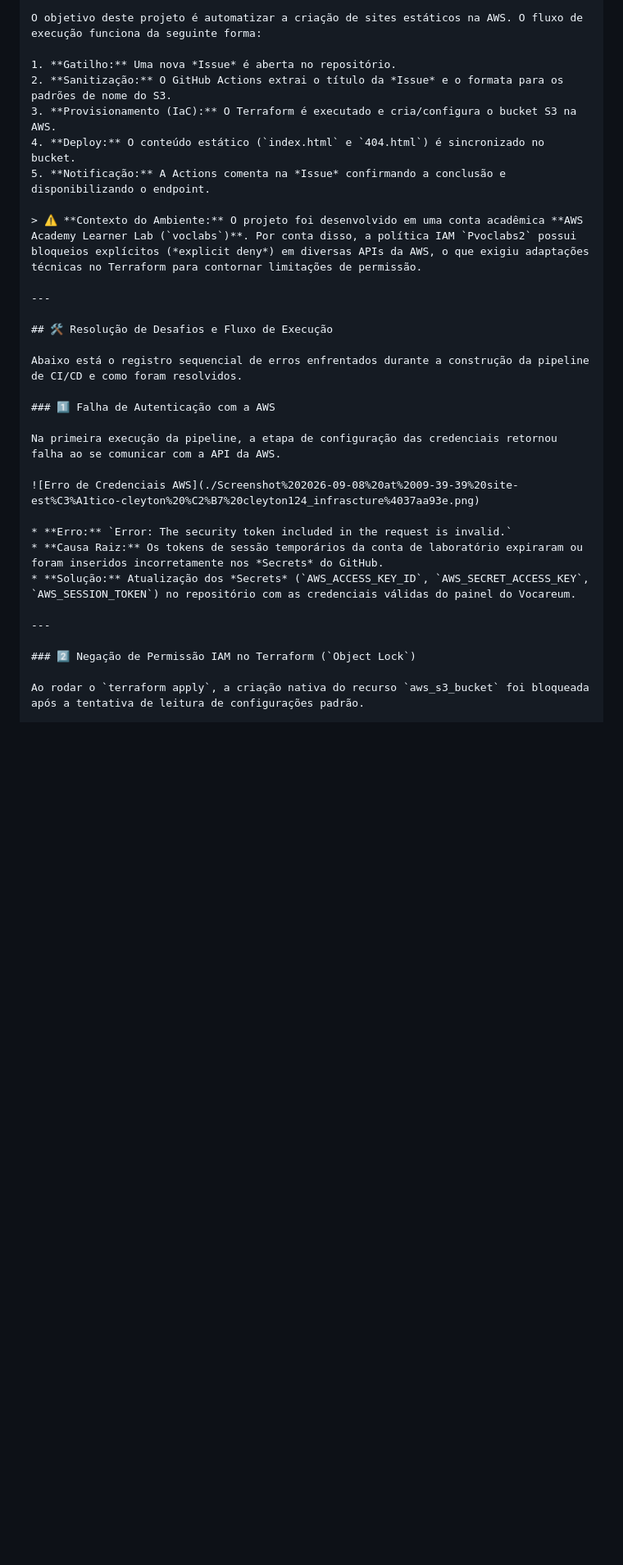
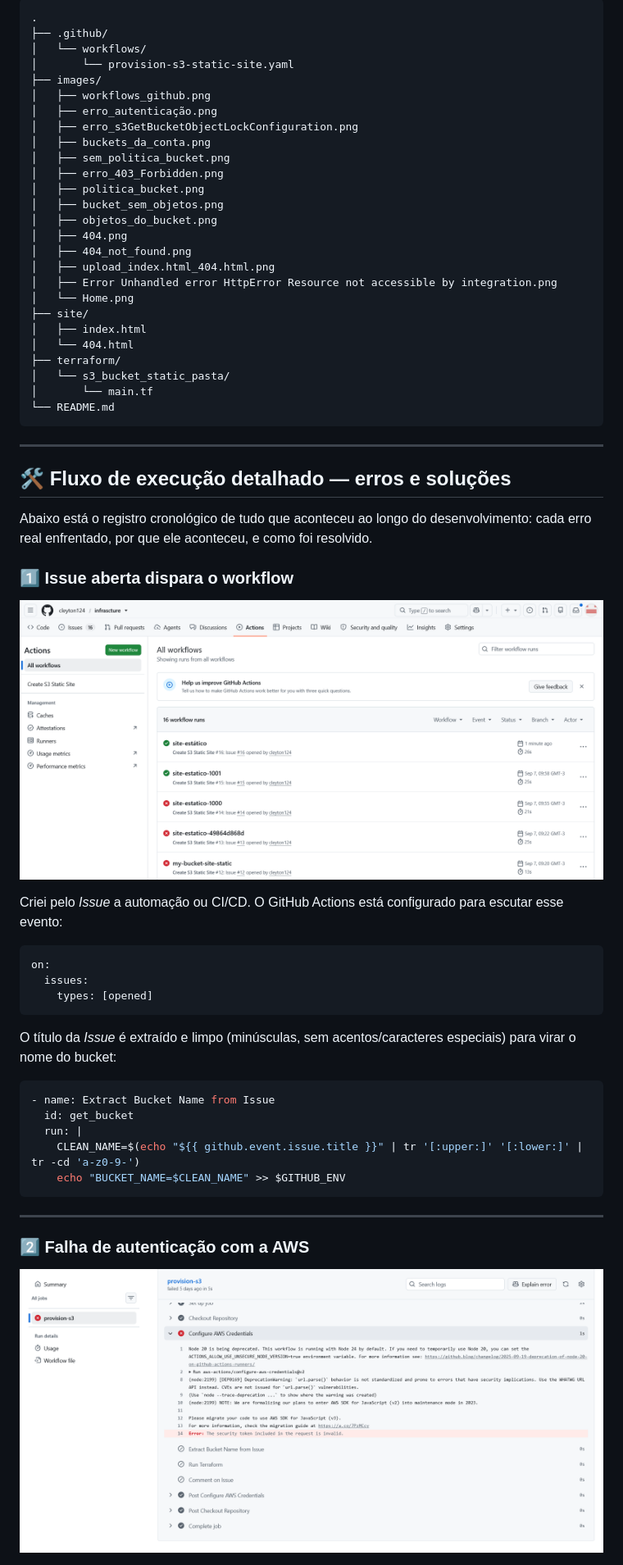
Before and after one commit to cleyton124/infrascture, a Markdown page: README.md, the part around one of its changes. Shown at 82% size. Rendered like a GitHub page; blank space fills up the shorter version.

````diff
--- a/README.md
+++ b/README.md
@@ -19,33 +48,64 @@ Documentação técnica de engenharia de infraestrutura referente ao provisionam
 
-O objetivo deste projeto é automatizar a criação de sites estáticos na AWS. O fluxo de execução funciona da seguinte forma:
-
-1. **Gatilho:** Uma nova *Issue* é aberta no repositório.
-2. **Sanitização:** O GitHub Actions extrai o título da *Issue* e o formata para os padrões de nome do S3.
-3. **Provisionamento (IaC):** O Terraform é executado e cria/configura o bucket S3 na AWS.
-4. **Deploy:** O conteúdo estático (`index.html` e `404.html`) é sincronizado no bucket.
-5. **Notificação:** A Actions comenta na *Issue* confirmando a conclusão e disponibilizando o endpoint.
-
-> ⚠️ **Contexto do Ambiente:** O projeto foi desenvolvido em uma conta acadêmica **AWS Academy Learner Lab (`voclabs`)**. Por conta disso, a política IAM `Pvoclabs2` possui bloqueios explícitos (*explicit deny*) em diversas APIs da AWS, o que exigiu adaptações técnicas no Terraform para contornar limitações de permissão.
+```
+.
+├── .github/
+│   └── workflows/
+│       └── provision-s3-static-site.yaml
+├── images/
+│   ├── workflows_github.png
+│   ├── erro_autenticação.png
+│   ├── erro_s3GetBucketObjectLockConfiguration.png
+│   ├── buckets_da_conta.png
+│   ├── sem_politica_bucket.png
+│   ├── erro_403_Forbidden.png
+│   ├── politica_bucket.png
+│   ├── bucket_sem_objetos.png
+│   ├── objetos_do_bucket.png
+│   ├── 404.png
+│   ├── 404_not_found.png
+│   ├── upload_index.html_404.html.png
+│   ├── Error Unhandled error HttpError Resource not accessible by integration.png
+│   └── Home.png
+├── site/
+│   ├── index.html
+│   └── 404.html
+├── terraform/
+│   └── s3_bucket_static_pasta/
+│       └── main.tf
+└── README.md
+```
 
 ---
 
-## 🛠️ Resolução de Desafios e Fluxo de Execução
+## 🛠️ Fluxo de execução detalhado — erros e soluções
 
-Abaixo está o registro sequencial de erros enfrentados durante a construção da pipeline de CI/CD e como foram resolvidos.
+Abaixo está o registro cronológico de tudo que aconteceu ao longo do desenvolvimento: cada erro real enfrentado, por que ele aconteceu, e como foi resolvido.
 
-### 1️⃣ Falha de Autenticação com a AWS
+### 1️⃣ Issue aberta dispara o workflow
 
-Na primeira execução da pipeline, a etapa de configuração das credenciais retornou falha ao se comunicar com a API da AWS.
+![Workflow disparado pela Issue](./images/workflows_github.png)
 
-![Erro de Credenciais AWS](./Screenshot%202026-09-08%20at%2009-39-39%20site-est%C3%A1tico-cleyton%20%C2%B7%20cleyton124_infrascture%4037aa93e.png)
+Criei pelo *Issue* a automação ou  CI/CD. O GitHub Actions está configurado para escutar esse evento:
 
-* **Erro:** `Error: The security token included in the request is invalid.`
-* **Causa Raiz:** Os tokens de sessão temporários da conta de laboratório expiraram ou foram inseridos incorretamente nos *Secrets* do GitHub.
-* **Solução:** Atualização dos *Secrets* (`AWS_ACCESS_KEY_ID`, `AWS_SECRET_ACCESS_KEY`, `AWS_SESSION_TOKEN`) no repositório com as credenciais válidas do painel do Vocareum.
+```yaml
+on:
+  issues:
+    types: [opened]
+```
+
+O título da *Issue* é extraído e limpo (minúsculas, sem acentos/caracteres especiais) para virar o nome do bucket:
+
+```yaml
+- name: Extract Bucket Name from Issue
+  id: get_bucket
+  run: |
+    CLEAN_NAME=$(echo "${{ github.event.issue.title }}" | tr '[:upper:]' '[:lower:]' | tr -cd 'a-z0-9-')
+    echo "BUCKET_NAME=$CLEAN_NAME" >> $GITHUB_ENV
+```
 
 ---
 
-### 2️⃣ Negação de Permissão IAM no Terraform (`Object Lock`)
+### 2️⃣ Falha de autenticação com a AWS
 
-Ao rodar o `terraform apply`, a criação nativa do recurso `aws_s3_bucket` foi bloqueada após a tentativa de leitura de configurações padrão.
+![Erro de autenticação AWS](./images/erro_autenticação.png)
 
````
Also changed, not shown: other parts of README.md (+221 -31 lines).
